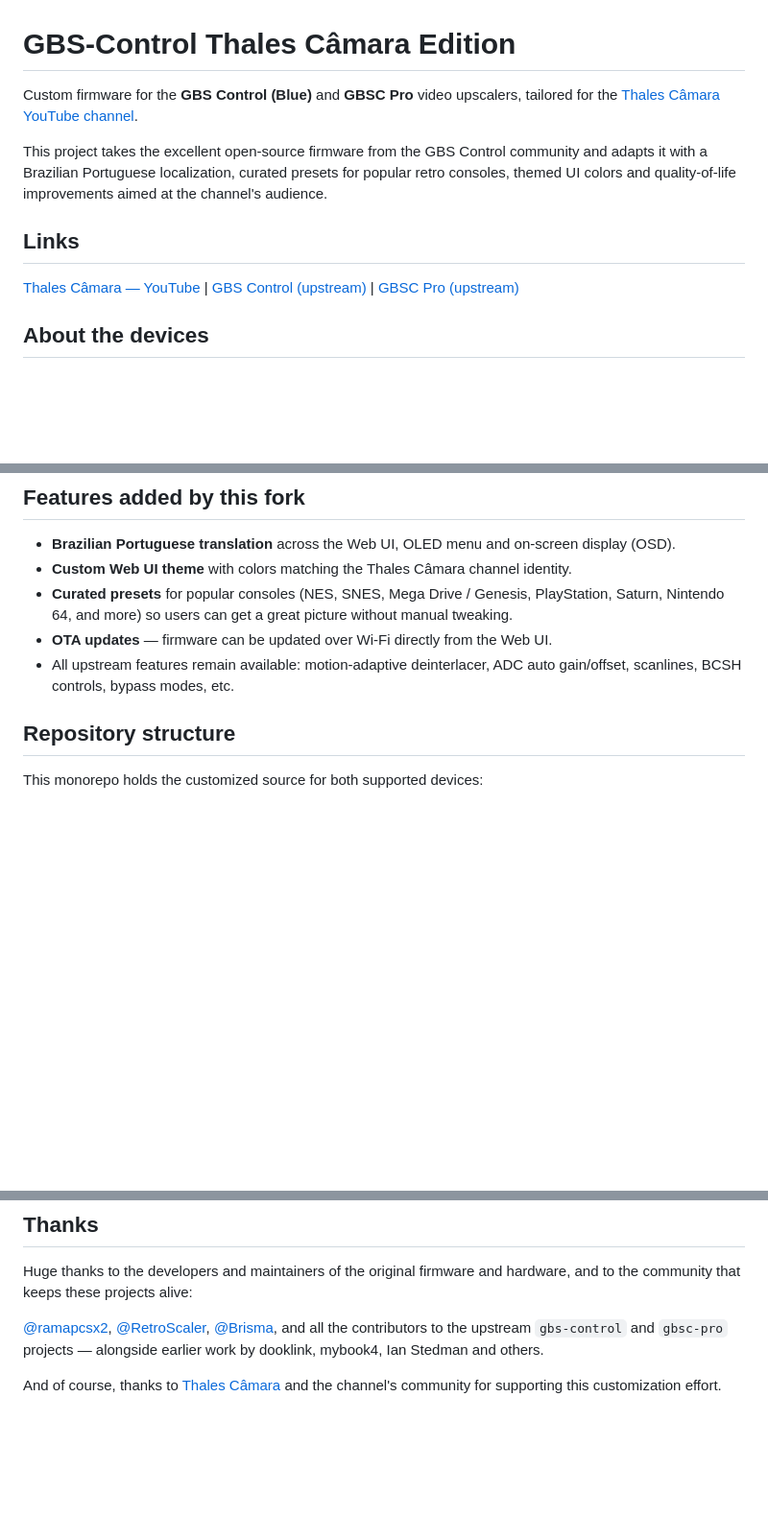
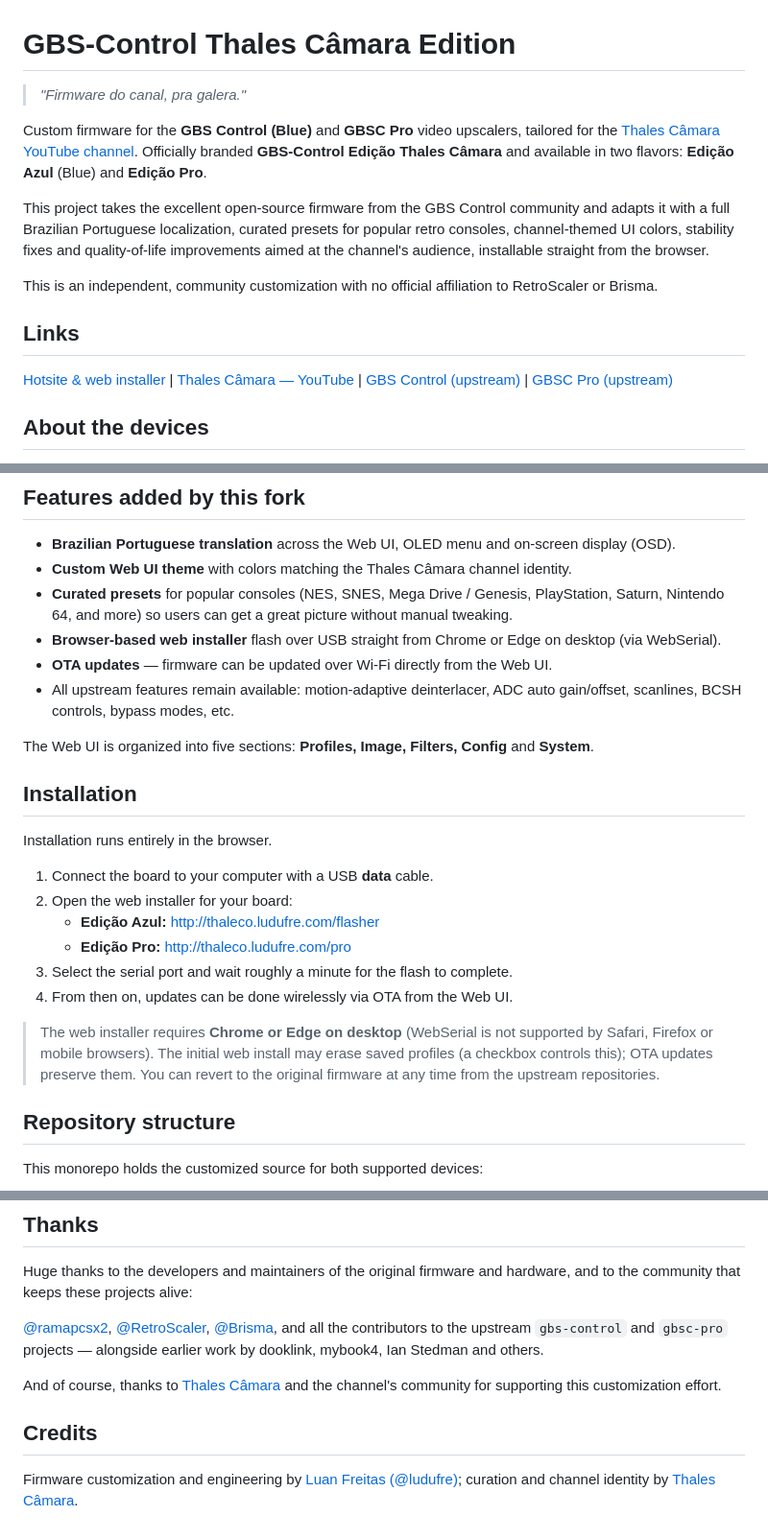
Before and after one commit to ludufre/gbs-thaleco, a Markdown page: README.md, 3 parts joined by grey strips. Shown at 96% size. Drawn GitHub-style; blank space fills up the shorter version.

Commit message:
fix: update readme

```diff
--- a/README.md
+++ b/README.md
@@ -19,13 +19,17 @@
 
 # GBS-Control Thales Câmara Edition
 
-Custom firmware for the **GBS Control (Blue)** and **GBSC Pro** video upscalers, tailored for the [Thales Câmara YouTube channel](https://www.youtube.com/@thalescamara).
+> _"Firmware do canal, pra galera."_
 
-This project takes the excellent open-source firmware from the GBS Control community and adapts it with a Brazilian Portuguese localization, curated presets for popular retro consoles, themed UI colors and quality-of-life improvements aimed at the channel's audience.
+Custom firmware for the **GBS Control (Blue)** and **GBSC Pro** video upscalers, tailored for the [Thales Câmara YouTube channel](https://www.youtube.com/@thalescamara). Officially branded **GBS-Control Edição Thales Câmara** and available in two flavors: **Edição Azul** (Blue) and **Edição Pro**.
+
+This project takes the excellent open-source firmware from the GBS Control community and adapts it with a full Brazilian Portuguese localization, curated presets for popular retro consoles, channel-themed UI colors, stability fixes and quality-of-life improvements aimed at the channel's audience, installable straight from the browser.
+
+This is an independent, community customization with no official affiliation to RetroScaler or Brisma.
 
 ## Links
 
-[Thales Câmara — YouTube](https://www.youtube.com/@thalescamara) | [GBS Control (upstream)](https://github.com/ramapcsx2/gbs-control) | [GBSC Pro (upstream)](https://github.com/RetroScaler/gbsc-pro)
+[Hotsite & web installer](http://thaleco.ludufre.com) | [Thales Câmara — YouTube](https://www.youtube.com/@thalescamara) | [GBS Control (upstream)](https://github.com/ramapcsx2/gbs-control) | [GBSC Pro (upstream)](https://github.com/RetroScaler/gbsc-pro)
 
 ## About the devices
 
@@ -39,8 +43,24 @@ This project takes the excellent open-source firmware from the GBS Control commu
 - **Brazilian Portuguese translation** across the Web UI, OLED menu and on-screen display (OSD).
 - **Custom Web UI theme** with colors matching the Thales Câmara channel identity.
 - **Curated presets** for popular consoles (NES, SNES, Mega Drive / Genesis, PlayStation, Saturn, Nintendo 64, and more) so users can get a great picture without manual tweaking.
+- **Browser-based web installer** flash over USB straight from Chrome or Edge on desktop (via WebSerial).
 - **OTA updates** — firmware can be updated over Wi-Fi directly from the Web UI.
 - All upstream features remain available: motion-adaptive deinterlacer, ADC auto gain/offset, scanlines, BCSH controls, bypass modes, etc.
+
+The Web UI is organized into five sections: **Profiles, Image, Filters, Config** and **System**.
+
+## Installation
+
+Installation runs entirely in the browser.
+
+1. Connect the board to your computer with a USB **data** cable.
+2. Open the web installer for your board:
+   - **Edição Azul:** <http://thaleco.ludufre.com/flasher>
+   - **Edição Pro:** <http://thaleco.ludufre.com/pro>
+3. Select the serial port and wait roughly a minute for the flash to complete.
+4. From then on, updates can be done wirelessly via OTA from the Web UI.
+
+> The web installer requires **Chrome or Edge on desktop** (WebSerial is not supported by Safari, Firefox or mobile browsers). The initial web install may erase saved profiles (a checkbox controls this); OTA updates preserve them. You can revert to the original firmware at any time from the upstream repositories.
 
 ## Repository structure
 
@@ -96,3 +116,7 @@ Huge thanks to the developers and maintainers of the original firmware and hardw
 [@ramapcsx2](https://github.com/ramapcsx2), [@RetroScaler](https://github.com/RetroScaler), [@Brisma](https://github.com/Brisma), and all the contributors to the upstream `gbs-control` and `gbsc-pro` projects — alongside earlier work by dooklink, mybook4, Ian Stedman and others.
 
 And of course, thanks to [Thales Câmara](https://www.youtube.com/@thalescamara) and the channel's community for supporting this customization effort.
+
+## Credits
+
+Firmware customization and engineering by [Luan Freitas (@ludufre)](https://github.com/ludufre); curation and channel identity by [Thales Câmara](https://www.youtube.com/@thalescamara).
```
